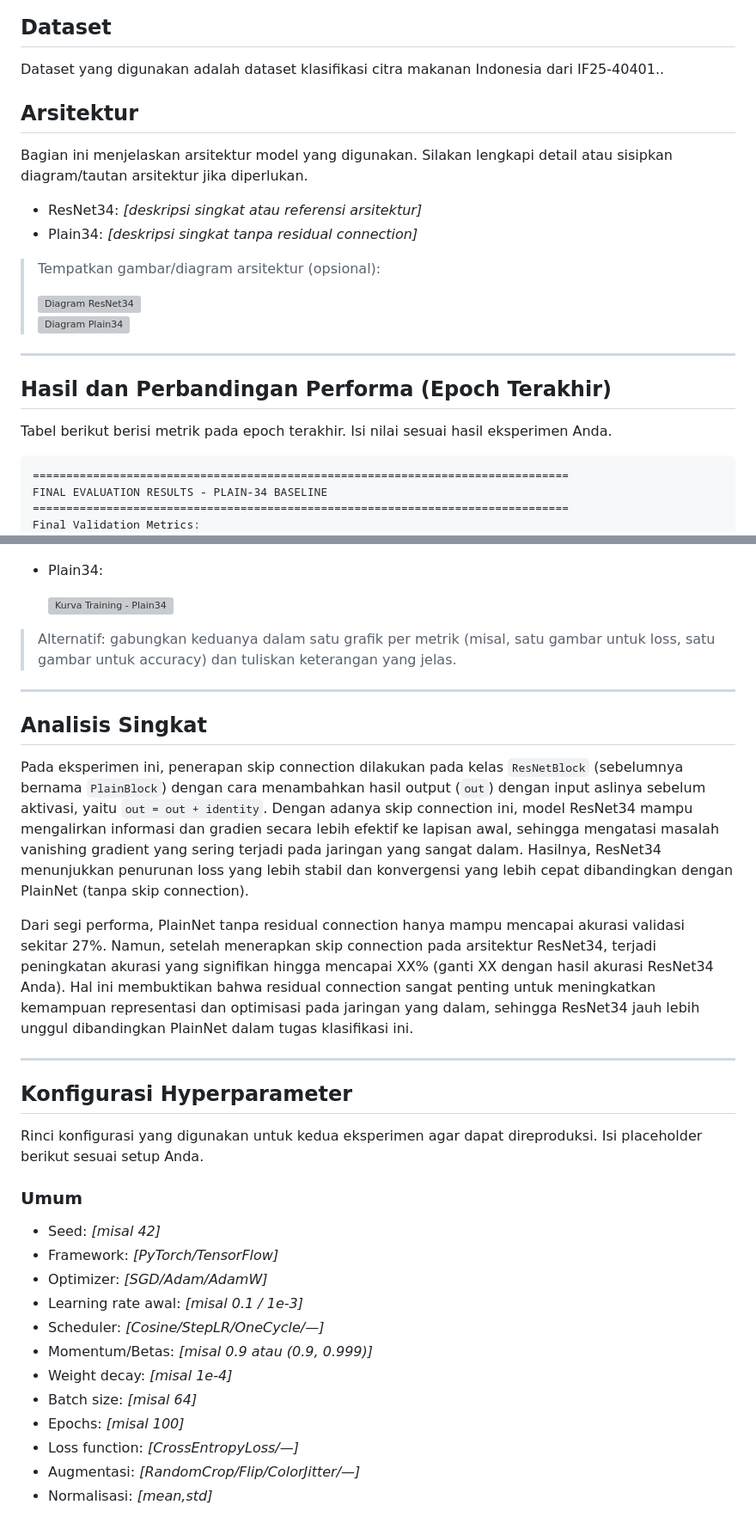
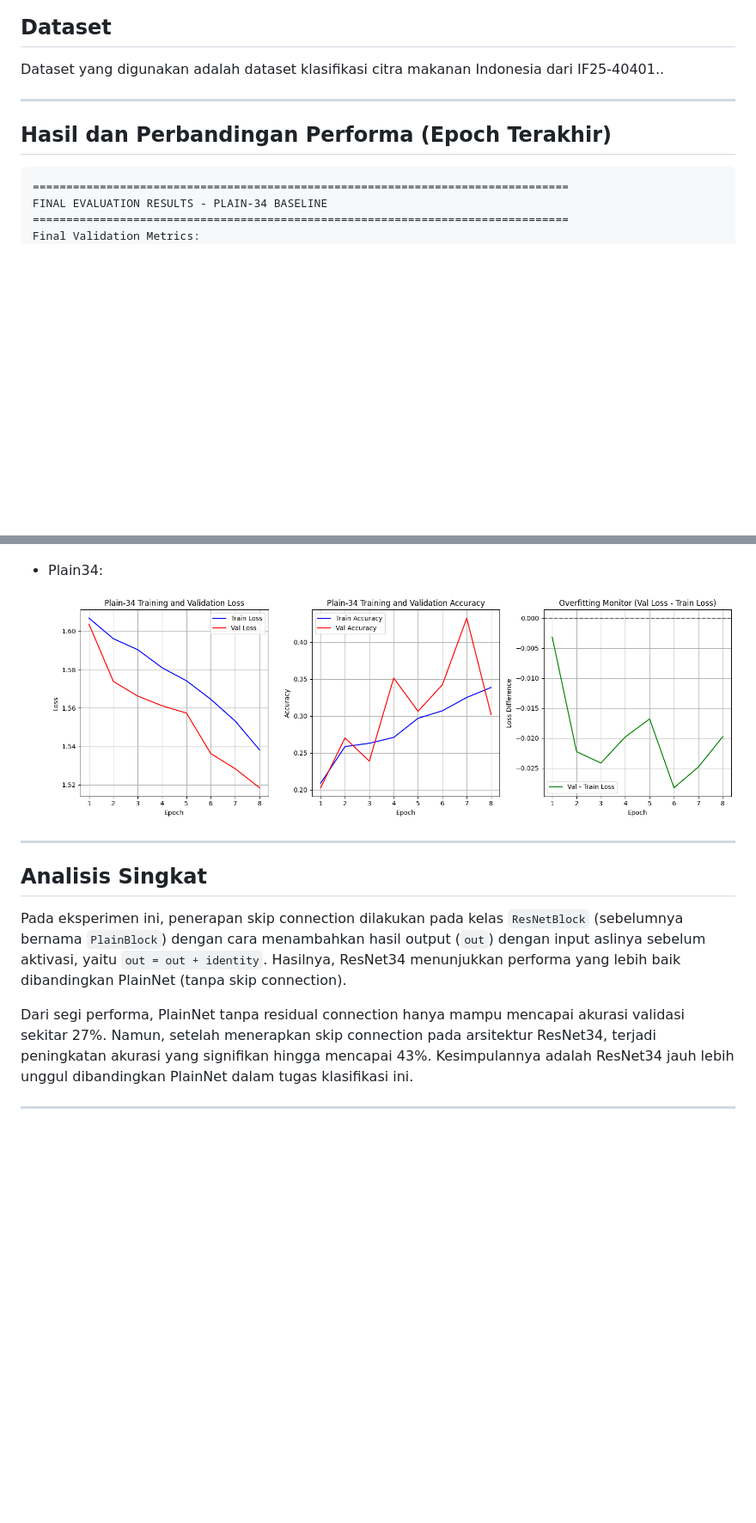
Before and after one commit to jo0707/resnet34, a Markdown page: README.md, 2 parts joined by grey strips. Shown: that part at 86% size. GitHub-like rendering; pictures changed too: resnet34.png (added); blank space fills up the shorter version; grey boxes are pictures that could not be loaded.

````diff
--- a/README.md
+++ b/README.md
@@ -17,23 +17,9 @@ Anggota Kelompok:
 
 Dataset yang digunakan adalah dataset klasifikasi citra makanan Indonesia dari IF25-40401..
 
-## Arsitektur
-
-Bagian ini menjelaskan arsitektur model yang digunakan. Silakan lengkapi detail atau sisipkan diagram/tautan arsitektur jika diperlukan.
-
--   ResNet34: _[deskripsi singkat atau referensi arsitektur]_
--   Plain34: _[deskripsi singkat tanpa residual connection]_
-
-> Tempatkan gambar/diagram arsitektur (opsional):
->
-> ![Diagram ResNet34](images/diagram_resnet34.png)
-> ![Diagram Plain34](images/diagram_plain34.png)
-
 ---
 
 ## Hasil dan Perbandingan Performa (Epoch Terakhir)
-
-Tabel berikut berisi metrik pada epoch terakhir. Isi nilai sesuai hasil eksperimen Anda.
 
 ```
 ================================================================================
@@ -101,36 +81,16 @@ Sisipkan grafik sederhana (screenshot atau gambar) yang menampilkan kurva traini
 
 -   Plain34:
 
-    ![Kurva Training - Plain34](images/curves_plain34.png)
-
-> Alternatif: gabungkan keduanya dalam satu grafik per metrik (misal, satu gambar untuk loss, satu gambar untuk accuracy) dan tuliskan keterangan yang jelas.
+    ![Kurva Training - Plain34](resnet34.png)
 
 ---
 
 ## Analisis Singkat
 
-Pada eksperimen ini, penerapan skip connection dilakukan pada kelas `ResNetBlock` (sebelumnya bernama `PlainBlock`) dengan cara menambahkan hasil output (`out`) dengan input aslinya sebelum aktivasi, yaitu `out = out + identity`. Dengan adanya skip connection ini, model ResNet34 mampu mengalirkan informasi dan gradien secara lebih efektif ke lapisan awal, sehingga mengatasi masalah vanishing gradient yang sering terjadi pada jaringan yang sangat dalam. Hasilnya, ResNet34 menunjukkan penurunan loss yang lebih stabil dan konvergensi yang lebih cepat dibandingkan dengan PlainNet (tanpa skip connection).
+Pada eksperimen ini, penerapan skip connection dilakukan pada kelas `ResNetBlock` (sebelumnya bernama `PlainBlock`) dengan cara menambahkan hasil output (`out`) dengan input aslinya sebelum aktivasi, yaitu `out = out + identity`.
+Hasilnya, ResNet34 menunjukkan performa yang lebih baik dibandingkan PlainNet (tanpa skip connection).
 
-Dari segi performa, PlainNet tanpa residual connection hanya mampu mencapai akurasi validasi sekitar 27%. Namun, setelah menerapkan skip connection pada arsitektur ResNet34, terjadi peningkatan akurasi yang signifikan hingga mencapai XX% (ganti XX dengan hasil akurasi ResNet34 Anda). Hal ini membuktikan bahwa residual connection sangat penting untuk meningkatkan kemampuan representasi dan optimisasi pada jaringan yang dalam, sehingga ResNet34 jauh lebih unggul dibandingkan PlainNet dalam tugas klasifikasi ini.
+Dari segi performa, PlainNet tanpa residual connection hanya mampu mencapai akurasi validasi sekitar 27%.
+Namun, setelah menerapkan skip connection pada arsitektur ResNet34, terjadi peningkatan akurasi yang signifikan hingga mencapai 43%. Kesimpulannya adalah ResNet34 jauh lebih unggul dibandingkan PlainNet dalam tugas klasifikasi ini.
 
 ---
-
-## Konfigurasi Hyperparameter
-
-Rinci konfigurasi yang digunakan untuk kedua eksperimen agar dapat direproduksi. Isi placeholder berikut sesuai setup Anda.
-
-### Umum
-
--   Seed: _[misal 42]_
--   Framework: _[PyTorch/TensorFlow]_
--   Optimizer: _[SGD/Adam/AdamW]_
--   Learning rate awal: _[misal 0.1 / 1e-3]_
--   Scheduler: _[Cosine/StepLR/OneCycle/—]_
--   Momentum/Betas: _[misal 0.9 atau (0.9, 0.999)]_
--   Weight decay: _[misal 1e-4]_
--   Batch size: _[misal 64]_
--   Epochs: _[misal 100]_
--   Loss function: _[CrossEntropyLoss/—]_
--   Augmentasi: _[RandomCrop/Flip/ColorJitter/—]_
--   Normalisasi: _[mean,std]_
-
````
Also changed, not shown: other parts of README.md (+14 -84 lines), 2 other files.
